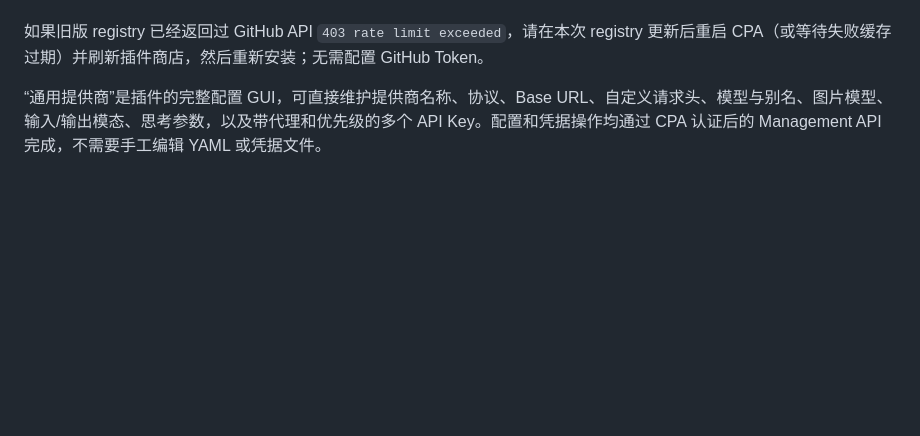
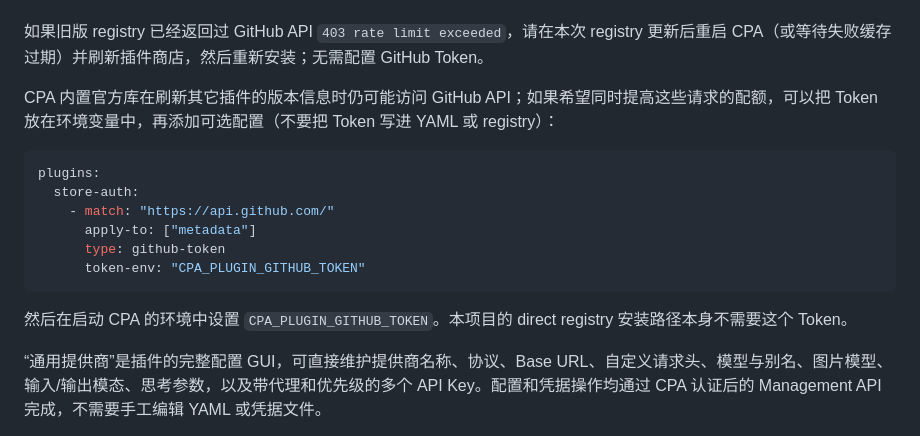
Before and after one commit to Hamster-Prime/cpa-plugin-provider, a Markdown page: README.md, the part around the change. GitHub-like rendering; blank space fills up the shorter version.

Commit message:
docs: explain GitHub API rate limit fallback

````diff
--- a/README.md
+++ b/README.md
@@ -51,6 +51,19 @@ CPA 需要能够访问 `raw.githubusercontent.com` 和 GitHub Release 下载地
 7. 选择上游协议，填写 Base URL、模型和 API Key，然后保存并使用“测试连接”验证。
 
 如果旧版 registry 已经返回过 GitHub API `403 rate limit exceeded`，请在本次 registry 更新后重启 CPA（或等待失败缓存过期）并刷新插件商店，然后重新安装；无需配置 GitHub Token。
+
+CPA 内置官方库在刷新其它插件的版本信息时仍可能访问 GitHub API；如果希望同时提高这些请求的配额，可以把 Token 放在环境变量中，再添加可选配置（不要把 Token 写进 YAML 或 registry）：
+
+```yaml
+plugins:
+  store-auth:
+    - match: "https://api.github.com/"
+      apply-to: ["metadata"]
+      type: github-token
+      token-env: "CPA_PLUGIN_GITHUB_TOKEN"
+```
+
+然后在启动 CPA 的环境中设置 `CPA_PLUGIN_GITHUB_TOKEN`。本项目的 direct registry 安装路径本身不需要这个 Token。
 
 “通用提供商”是插件的完整配置 GUI，可直接维护提供商名称、协议、Base URL、自定义请求头、模型与别名、图片模型、输入/输出模态、思考参数，以及带代理和优先级的多个 API Key。配置和凭据操作均通过 CPA 认证后的 Management API 完成，不需要手工编辑 YAML 或凭据文件。
 
````
